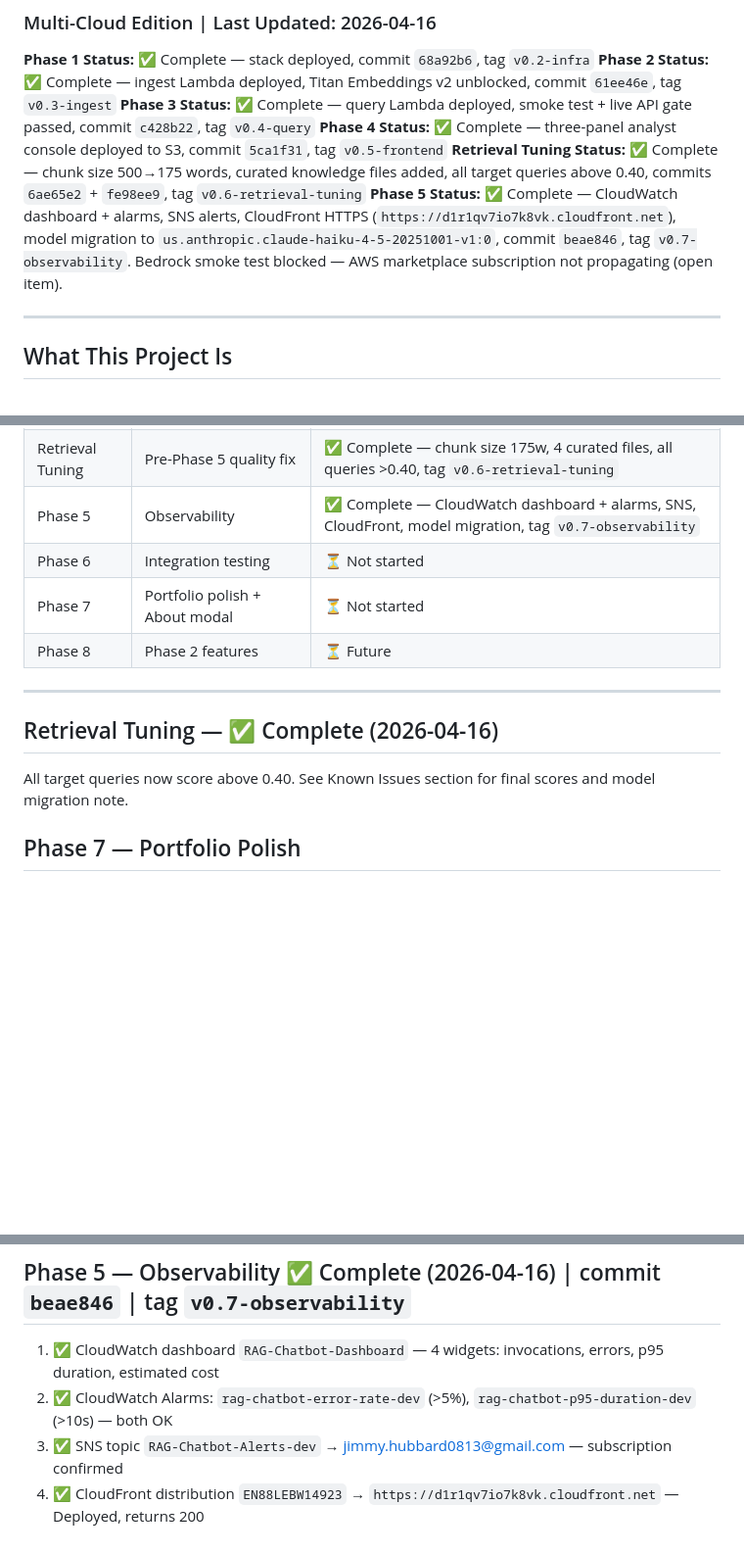
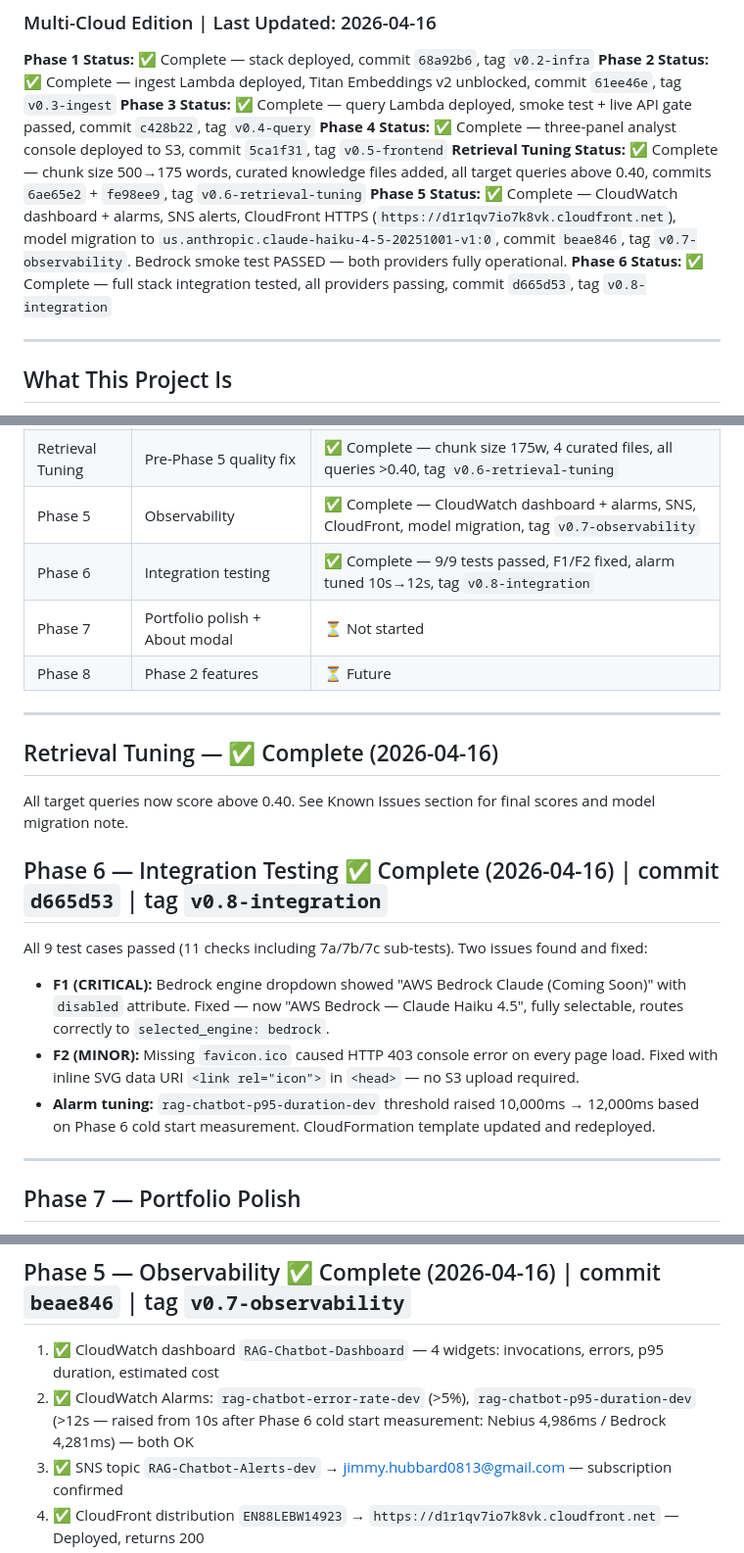
Before and after one commit to jhubb88/aws-rag-chatbot, a Markdown page: PROJECT_PLANNING_MULTICLOUD.md, 3 parts joined by grey strips. Shown at 98% size. Rendered like a GitHub page; blank space fills up the shorter version.

Commit message:
docs: phase 6 planning doc — integration testing complete, all fixes documented
Co-Authored-By: Claude Sonnet 4.6 <noreply@anthropic.com>

```diff
--- a/PROJECT_PLANNING_MULTICLOUD.md
+++ b/PROJECT_PLANNING_MULTICLOUD.md
@@ -5,7 +5,8 @@
 **Phase 3 Status:** ✅ Complete — query Lambda deployed, smoke test + live API gate passed, commit `c428b22`, tag `v0.4-query`
 **Phase 4 Status:** ✅ Complete — three-panel analyst console deployed to S3, commit `5ca1f31`, tag `v0.5-frontend`
 **Retrieval Tuning Status:** ✅ Complete — chunk size 500→175 words, curated knowledge files added, all target queries above 0.40, commits `6ae65e2` + `fe98ee9`, tag `v0.6-retrieval-tuning`
-**Phase 5 Status:** ✅ Complete — CloudWatch dashboard + alarms, SNS alerts, CloudFront HTTPS (`https://d1r1qv7io7k8vk.cloudfront.net`), model migration to `us.anthropic.claude-haiku-4-5-20251001-v1:0`, commit `beae846`, tag `v0.7-observability`. Bedrock smoke test blocked — AWS marketplace subscription not propagating (open item).
+**Phase 5 Status:** ✅ Complete — CloudWatch dashboard + alarms, SNS alerts, CloudFront HTTPS (`https://d1r1qv7io7k8vk.cloudfront.net`), model migration to `us.anthropic.claude-haiku-4-5-20251001-v1:0`, commit `beae846`, tag `v0.7-observability`. Bedrock smoke test PASSED — both providers fully operational.
+**Phase 6 Status:** ✅ Complete — full stack integration tested, all providers passing, commit `d665d53`, tag `v0.8-integration`
 
 ---
 
@@ -133,7 +134,7 @@ echo "YOUR_GHP_TOKEN" | gh auth login --hostname github.com --git-protocol https
 | Phase 4 | Frontend (Dual-Provider UI) | ✅ Complete — analyst console live, commit `5ca1f31`, tag `v0.5-frontend` |
 | Retrieval Tuning | Pre-Phase 5 quality fix | ✅ Complete — chunk size 175w, 4 curated files, all queries >0.40, tag `v0.6-retrieval-tuning` |
 | Phase 5 | Observability | ✅ Complete — CloudWatch dashboard + alarms, SNS, CloudFront, model migration, tag `v0.7-observability` |
-| Phase 6 | Integration testing | ⏳ Not started |
+| Phase 6 | Integration testing | ✅ Complete — 9/9 tests passed, F1/F2 fixed, alarm tuned 10s→12s, tag `v0.8-integration` |
 | Phase 7 | Portfolio polish + About modal | ⏳ Not started |
 | Phase 8 | Phase 2 features | ⏳ Future |
 
@@ -142,6 +143,16 @@ echo "YOUR_GHP_TOKEN" | gh auth login --hostname github.com --git-protocol https
 ## Retrieval Tuning — ✅ Complete (2026-04-16)
 
 All target queries now score above 0.40. See Known Issues section for final scores and model migration note.
+
+## Phase 6 — Integration Testing ✅ Complete (2026-04-16) | commit `d665d53` | tag `v0.8-integration`
+
+All 9 test cases passed (11 checks including 7a/7b/7c sub-tests). Two issues found and fixed:
+
+- **F1 (CRITICAL):** Bedrock engine dropdown showed "AWS Bedrock Claude (Coming Soon)" with `disabled` attribute. Fixed — now "AWS Bedrock — Claude Haiku 4.5", fully selectable, routes correctly to `selected_engine: bedrock`.
+- **F2 (MINOR):** Missing `favicon.ico` caused HTTP 403 console error on every page load. Fixed with inline SVG data URI `<link rel="icon">` in `<head>` — no S3 upload required.
+- **Alarm tuning:** `rag-chatbot-p95-duration-dev` threshold raised 10,000ms → 12,000ms based on Phase 6 cold start measurement. CloudFormation template updated and redeployed.
+
+---
 
 ## Phase 7 — Portfolio Polish
 
@@ -157,7 +168,7 @@ All target queries now score above 0.40. See Known Issues section for final scor
 ## Phase 5 — Observability ✅ Complete (2026-04-16) | commit `beae846` | tag `v0.7-observability`
 
 1. ✅ CloudWatch dashboard `RAG-Chatbot-Dashboard` — 4 widgets: invocations, errors, p95 duration, estimated cost
-2. ✅ CloudWatch Alarms: `rag-chatbot-error-rate-dev` (>5%), `rag-chatbot-p95-duration-dev` (>10s) — both OK
+2. ✅ CloudWatch Alarms: `rag-chatbot-error-rate-dev` (>5%), `rag-chatbot-p95-duration-dev` (>12s — raised from 10s after Phase 6 cold start measurement: Nebius 4,986ms / Bedrock 4,281ms) — both OK
 3. ✅ SNS topic `RAG-Chatbot-Alerts-dev` → jimmy.hubbard0813@gmail.com — subscription confirmed
 4. ✅ CloudFront distribution `EN88LEBW14923` → `https://d1r1qv7io7k8vk.cloudfront.net` — Deployed, returns 200
 5. ✅ Model migration: query Lambda updated to `us.anthropic.claude-haiku-4-5-20251001-v1:0` (cross-region inference profile)
```
